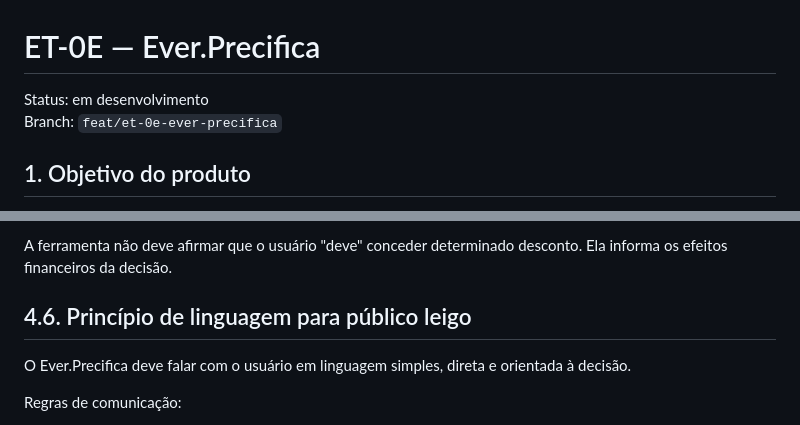
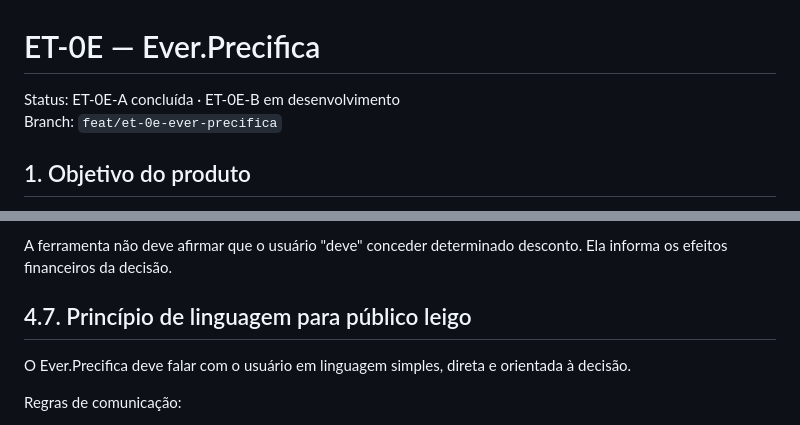
Before and after one commit to Everest-prog/everest, a Markdown page: docs/ET-0E-EVER-PRECIFICA.md, 2 parts joined by grey strips. Rendered like a GitHub page.

```diff
--- a/docs/ET-0E-EVER-PRECIFICA.md
+++ b/docs/ET-0E-EVER-PRECIFICA.md
@@ -1,6 +1,6 @@
 # ET-0E — Ever.Precifica
 
-Status: em desenvolvimento
+Status: ET-0E-A concluída · ET-0E-B em desenvolvimento
 Branch: `feat/et-0e-ever-precifica`
 
 ## 1. Objetivo do produto
@@ -264,7 +286,7 @@ Estados determinísticos:
 
 A ferramenta não deve afirmar que o usuário "deve" conceder determinado desconto. Ela informa os efeitos financeiros da decisão.
 
-## 4.6. Princípio de linguagem para público leigo
+## 4.7. Princípio de linguagem para público leigo
 
 O Ever.Precifica deve falar com o usuário em linguagem simples, direta e orientada à decisão.
 
```
Also changed, not shown: other parts of docs/ET-0E-EVER-PRECIFICA.md (+49 -7 lines).
